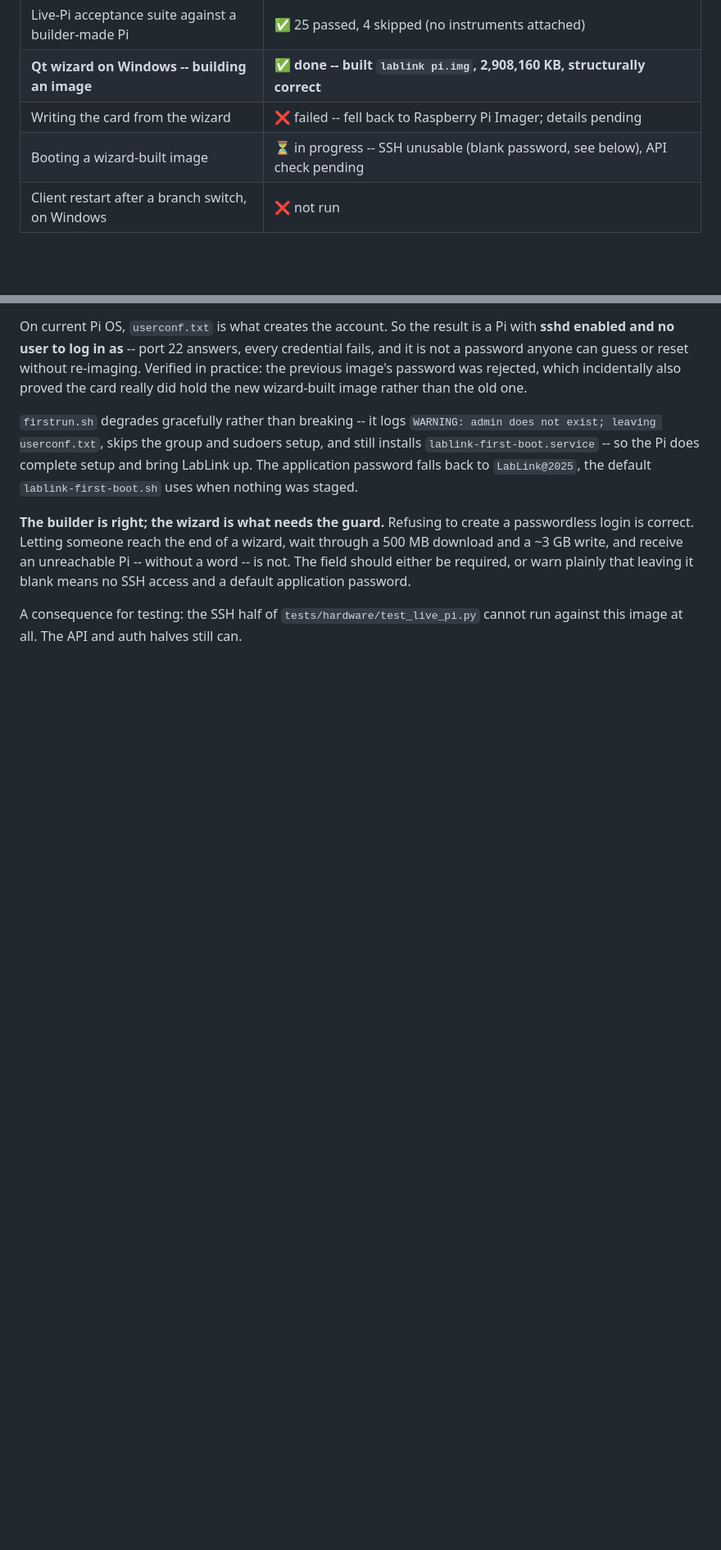
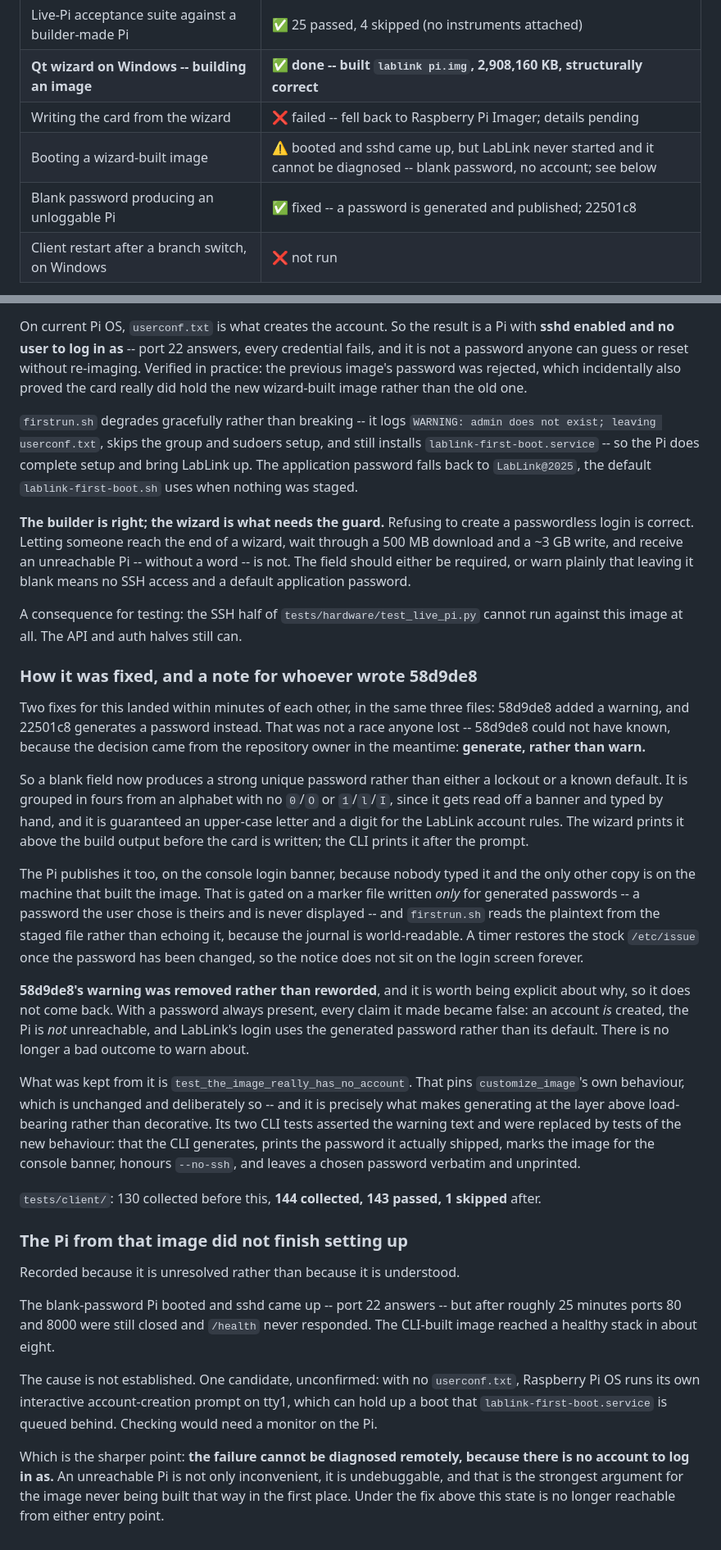
Before and after one commit to X9X0/LabLink, a Markdown page: docs/WINDOWS_TESTING.md, 2 parts joined by grey strips. Shown at 82% size. Rendered like a GitHub page; blank space fills up the shorter version.

Commit message:
docs: Record the generated-password fix and why 58d9de8's warning went
Explains the reconciliation for whoever wrote the warning: the decision
to generate rather than warn came from the repository owner between the
two commits, so 58d9de8 was not wrong, only overtaken. With a password
always present every claim the warning made became false, which is why
it was removed rather than reworded -- written down so it does not come
back. test_the_image_really_has_no_account was kept, since it pins the
builder behaviour that makes generation load-bearing.

Also records that the blank-password Pi never finished setting up: sshd
came up but LabLink had not started after ~25 minutes, against ~8 for
the CLI-built image. The cause is not established and is left as such;
the candidate is Pi OS's own interactive account prompt on tty1. The
point worth keeping is that it cannot be diagnosed remotely, because
there is no account to log in as.

Co-Authored-By: Claude Sonnet 5 <noreply@anthropic.com>
Claude-Session: https://claude.ai/code/session_01LEiT9aqn6XuoEdsFdrKWUM

```diff
--- a/docs/WINDOWS_TESTING.md
+++ b/docs/WINDOWS_TESTING.md
@@ -39,7 +39,8 @@ Report findings by appending a section to this file, as the previous runs did.
 | Live-Pi acceptance suite against a builder-made Pi | ✅ 25 passed, 4 skipped (no instruments attached) |
 | **Qt wizard on Windows -- building an image** | ✅ **done -- built `lablink pi.img`, 2,908,160 KB, structurally correct** |
 | Writing the card from the wizard | ❌ failed -- fell back to Raspberry Pi Imager; details pending |
-| Booting a wizard-built image | ⏳ in progress -- SSH unusable (blank password, see below), API check pending |
+| Booting a wizard-built image | ⚠️ booted and sshd came up, but LabLink never started and it cannot be diagnosed -- blank password, no account; see below |
+| Blank password producing an unloggable Pi | ✅ fixed -- a password is generated and published; 22501c8 |
 | Client restart after a branch switch, on Windows | ❌ not run |
 
 Full detail in [Still open](#still-open). Three bugs have already come out of
@@ -1055,3 +1056,64 @@ default application password.
 A consequence for testing: the SSH half of
 `tests/hardware/test_live_pi.py` cannot run against this image at all. The
 API and auth halves still can.
+
+### How it was fixed, and a note for whoever wrote 58d9de8
+
+Two fixes for this landed within minutes of each other, in the same three
+files: 58d9de8 added a warning, and 22501c8 generates a password instead.
+That was not a race anyone lost -- 58d9de8 could not have known, because the
+decision came from the repository owner in the meantime: **generate, rather
+than warn.**
+
+So a blank field now produces a strong unique password rather than either a
+lockout or a known default. It is grouped in fours from an alphabet with no
+`0`/`O` or `1`/`l`/`I`, since it gets read off a banner and typed by hand,
+and it is guaranteed an upper-case letter and a digit for the LabLink
+account rules. The wizard prints it above the build output before the card
+is written; the CLI prints it after the prompt.
+
+The Pi publishes it too, on the console login banner, because nobody typed
+it and the only other copy is on the machine that built the image. That is
+gated on a marker file written *only* for generated passwords -- a password
+the user chose is theirs and is never displayed -- and `firstrun.sh` reads
+the plaintext from the staged file rather than echoing it, because the
+journal is world-readable. A timer restores the stock `/etc/issue` once the
+password has been changed, so the notice does not sit on the login screen
+forever.
+
+**58d9de8's warning was removed rather than reworded**, and it is worth
+being explicit about why, so it does not come back. With a password always
+present, every claim it made became false: an account *is* created, the Pi
+is *not* unreachable, and LabLink's login uses the generated password rather
+than its default. There is no longer a bad outcome to warn about.
+
+What was kept from it is `test_the_image_really_has_no_account`. That pins
+`customize_image`'s own behaviour, which is unchanged and deliberately so --
+and it is precisely what makes generating at the layer above load-bearing
+rather than decorative. Its two CLI tests asserted the warning text and were
+replaced by tests of the new behaviour: that the CLI generates, prints the
+password it actually shipped, marks the image for the console banner,
+honours `--no-ssh`, and leaves a chosen password verbatim and unprinted.
+
+`tests/client/`: 130 collected before this, **144 collected, 143 passed,
+1 skipped** after.
+
+### The Pi from that image did not finish setting up
+
+Recorded because it is unresolved rather than because it is understood.
+
+The blank-password Pi booted and sshd came up -- port 22 answers -- but
+after roughly 25 minutes ports 80 and 8000 were still closed and
+`/health` never responded. The CLI-built image reached a healthy stack in
+about eight.
+
+The cause is not established. One candidate, unconfirmed: with no
+`userconf.txt`, Raspberry Pi OS runs its own interactive account-creation
+prompt on tty1, which can hold up a boot that `lablink-first-boot.service`
+is queued behind. Checking would need a monitor on the Pi.
+
+Which is the sharper point: **the failure cannot be diagnosed remotely,
+because there is no account to log in as.** An unreachable Pi is not only
+inconvenient, it is undebuggable, and that is the strongest argument for
+the image never being built that way in the first place. Under the fix
+above this state is no longer reachable from either entry point.
```
